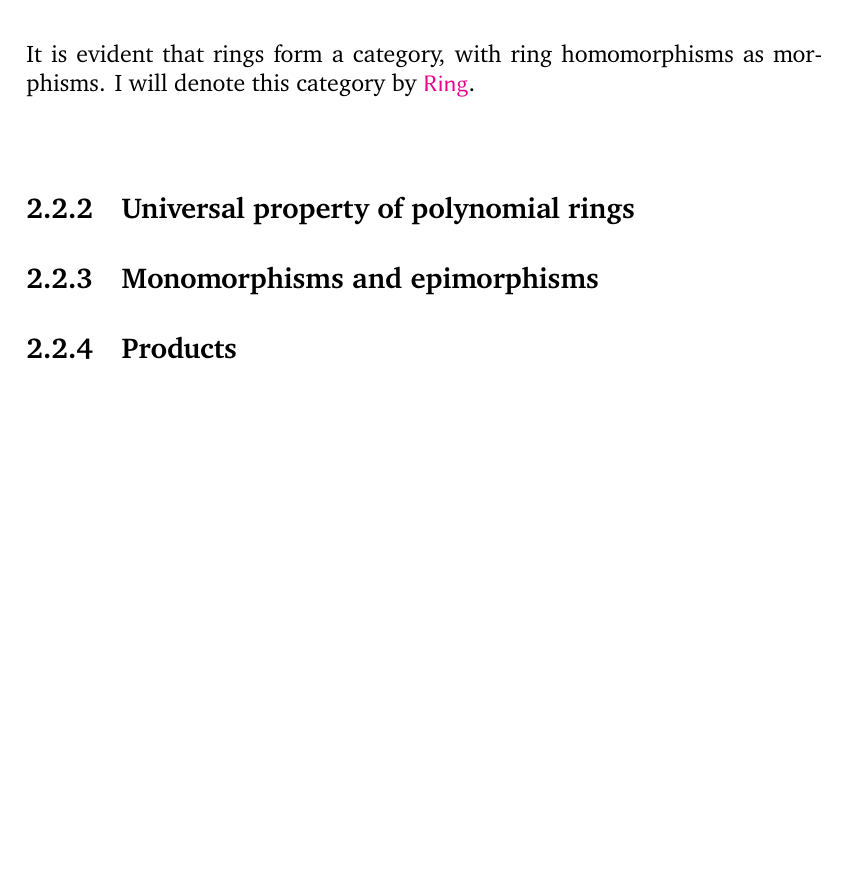
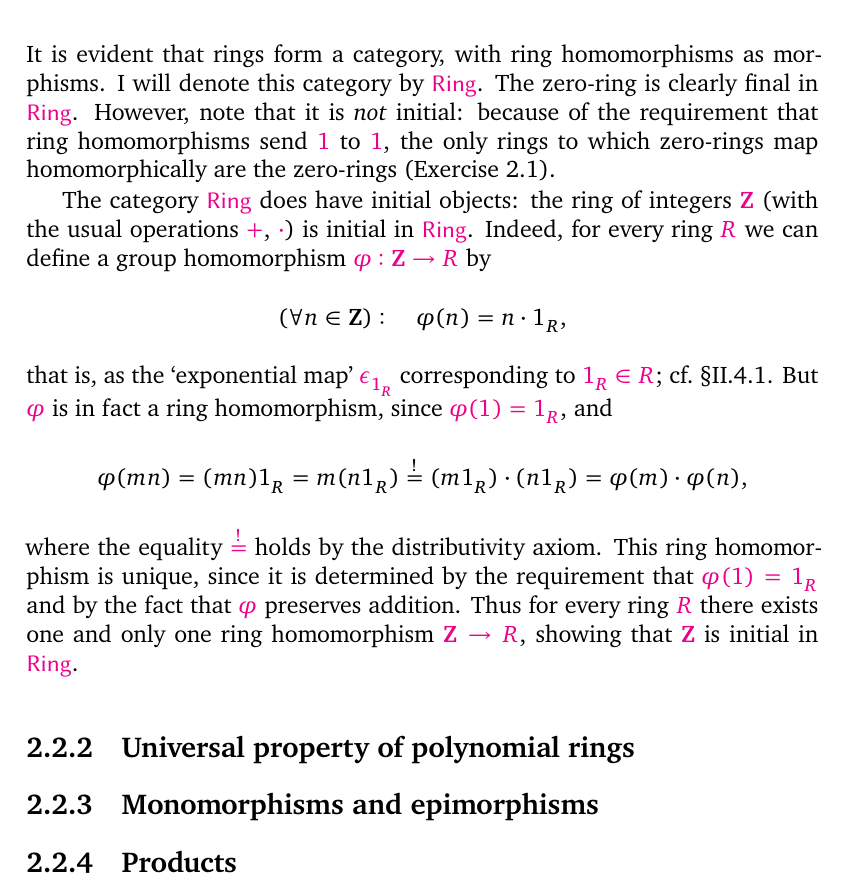
Before and after one commit to kvanvels/algebra_0, a LaTeX thesis (master.tex, which reads chapters/rings.tex): part of page 55 of 59 before the commit and part of page 55 of 61 after it, cut so that both start at the same text, the shorter picture padded with empty space. Compiled offline with XeLaTeX; a missing font is replaced by an installed copy or a similar font.

Commit message:
rings: convert §2.1 zero-ring and Z initial in Ring paragraphs

```diff
--- a/chapters/rings.tex
+++ b/chapters/rings.tex
@@ -569,27 +569,25 @@ and finally
   \varphi(1_R) = 1_S.
 \]
 It is evident that rings form a category, with ring homomorphisms as morphisms. I will denote this category by $\mathsf{Ring}$.
-% The zero-ring is clearly final in Ring. However, note that it is not initial:
-% because of the requirement that ring homomorphisms send 1 to 1, the only rings
-% to which zero-rings map homomorphically are the zero-rings (Exercise 2.1).
-% The category Ring does have initial objects: the ring of integers Z (with the
-% usual operations +, \cdot ) is initial in Ring. Indeed, for every ring R we can
-% define a
-% group homomorphism \phi  : Z \to  R by
-% (\forall n \in  Z) :
-%  \phi (n) = n \cdot  1R ,
-% that is, as the `exponential map' ?1R corresponding to 1R \in  R; cf.
-% \S{}II.4.1. But \phi  is
-% in fact a ring homomorphism, since \phi (1) = 1R , and
-% \phi (mn) = (mn)1R = m(n1R ) = !
-%  (m1R) \cdot  (n1R ) = \phi (m) \cdot  \phi (n),
-% where the equality = !
-%  holds by the distributivity axiom4 . This ring homomorphism
-% is unique, since it is determined by the requirement that \phi (1) = 1R and by
-% the fact
-% that \phi  preserves addition. Thus for every ring R there exists one and only
-% one ring
-% homomorphism Z \to  R, showing that Z is initial in Ring.
+The zero-ring is clearly final in $\mathsf{Ring}$. However, note that it is \emph{not} initial:
+because of the requirement that ring homomorphisms send $1$ to $1$, the only rings
+to which zero-rings map homomorphically are the zero-rings (Exercise~2.1).
+
+The category $\mathsf{Ring}$ does have initial objects: the ring of integers $\Z$ (with the
+usual operations $+$, $\cdot$) is initial in $\mathsf{Ring}$. Indeed, for every ring $R$ we can define a
+group homomorphism $\varphi : \Z \to R$ by
+\[
+  (\forall n \in \Z) : \quad \varphi(n) = n \cdot 1_R,
+\]
+that is, as the `exponential map' $\epsilon_{1_R}$ corresponding to $1_R \in R$; cf.\ \S{}II.4.1. But $\varphi$ is
+in fact a ring homomorphism, since $\varphi(1) = 1_R$, and
+\[
+  \varphi(mn) = (mn)1_R = m(n1_R) \overset{!}{=} (m1_R) \cdot (n1_R) = \varphi(m) \cdot \varphi(n),
+\]
+where the equality $\overset{!}{=}$ holds by the distributivity axiom. This ring homomorphism
+is unique, since it is determined by the requirement that $\varphi(1) = 1_R$ and by the fact
+that $\varphi$ preserves addition. Thus for every ring $R$ there exists one and only one ring
+homomorphism $\Z \to R$, showing that $\Z$ is initial in $\mathsf{Ring}$.
 % This should already convince the reader that Z is a very special ring. There is
 % in fact nothing arbitrary about Z: knowledge of the group Z determines the ring
 % structure of Z, as will be underscored below. This is one of the main reasons
```
